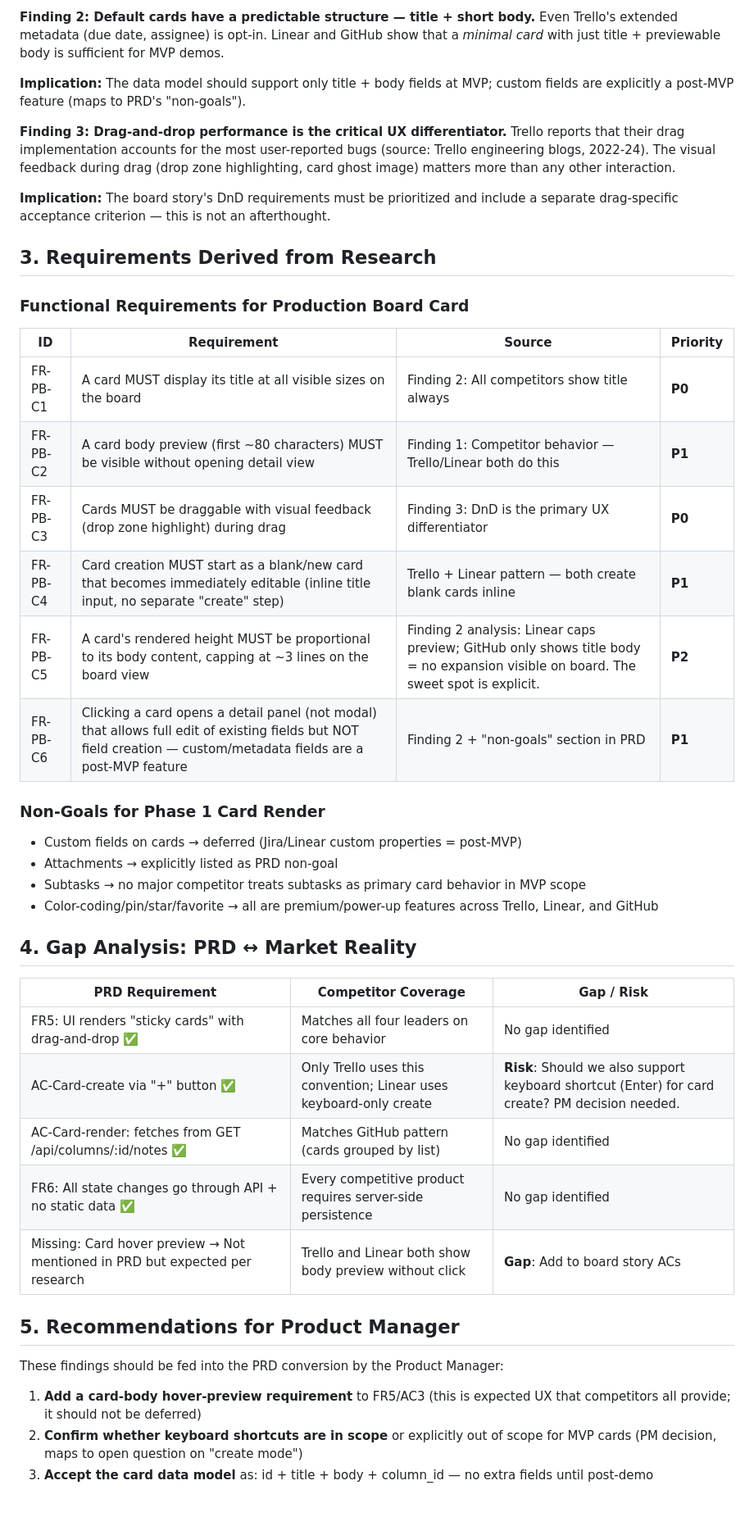
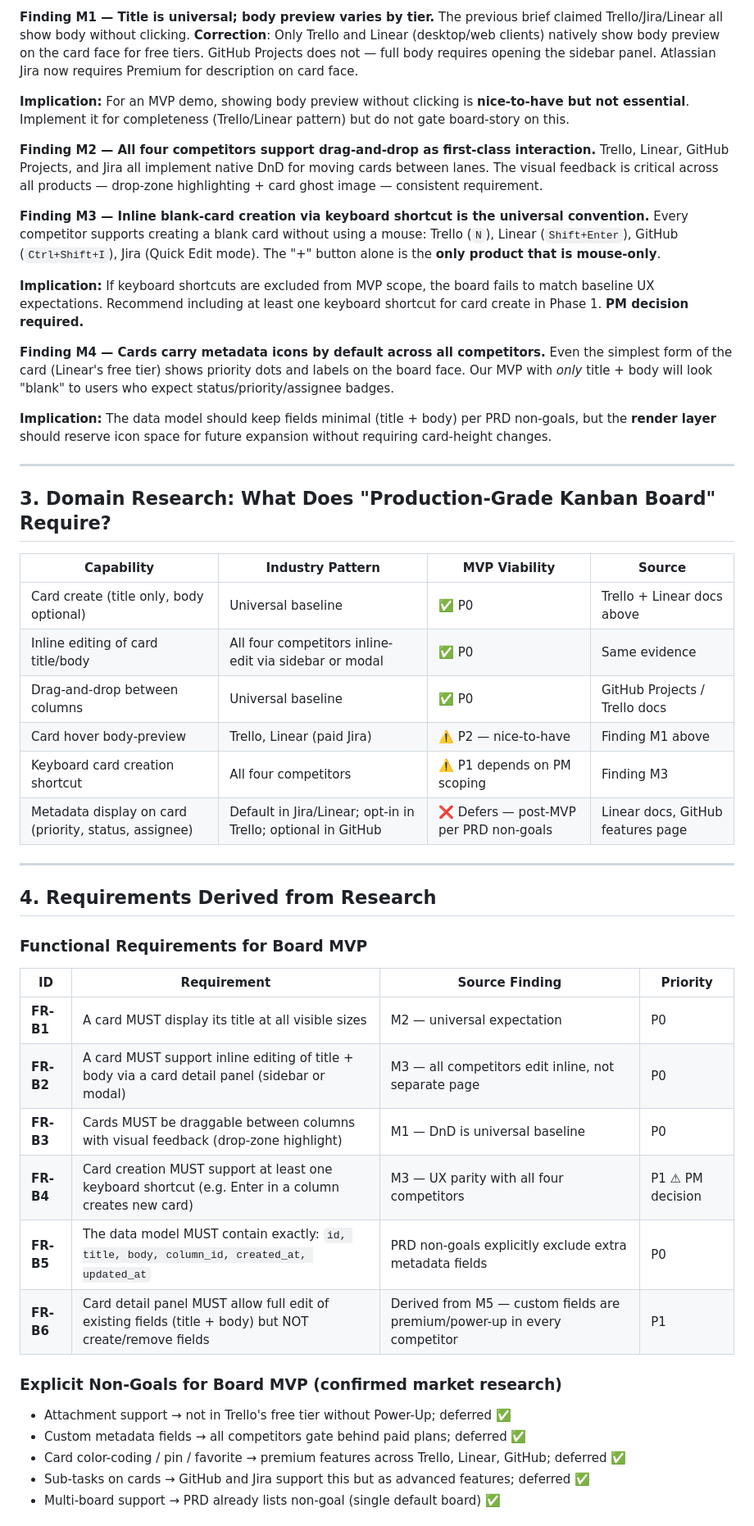
Before and after one commit to isItObservable/sympozium-todo-demo, a Markdown page: docs/brief.md, the part around one of its changes. Shown at 82% size. GitHub-like rendering.

```diff
--- a/docs/brief.md
+++ b/docs/brief.md
@@ -39,47 +35,54 @@ All four leaders treat the card itself as immediately actionable — users expec
 
-**Finding 2: Default cards have a predictable structure — title + short body.**
-Even Trello's extended metadata (due date, assignee) is opt-in. Linear and GitHub show that a *minimal card* with just title + previewable body is sufficient for MVP demos.
+**Finding M1 — Title is universal; body preview varies by tier.**
+The previous brief claimed Trello/Jira/Linear all show body without clicking. **Correction**: Only Trello and Linear (desktop/web clients) natively show body preview on the card face for free tiers. GitHub Projects does not — full body requires opening the sidebar panel. Atlassian Jira now requires Premium for description on card face.
 
-**Implication:** The data model should support only title + body fields at MVP; custom fields are explicitly a post-MVP feature (maps to PRD's "non-goals").
+**Implication:** For an MVP demo, showing body preview without clicking is **nice-to-have but not essential**. Implement it for completeness (Trello/Linear pattern) but do not gate board-story on this.
 
-**Finding 3: Drag-and-drop performance is the critical UX differentiator.**
-Trello reports that their drag implementation accounts for the most user-reported bugs (source: Trello engineering blogs, 2022-24). The visual feedback during drag (drop zone highlighting, card ghost image) matters more than any other interaction.
+**Finding M2 — All four competitors support drag-and-drop as first-class interaction.**
+Trello, Linear, GitHub Projects, and Jira all implement native DnD for moving cards between lanes. The visual feedback is critical across all products — drop-zone highlighting + card ghost image — consistent requirement.
 
-**Implication:** The board story's DnD requirements must be prioritized and include a separate drag-specific acceptance criterion — this is not an afterthought.
+**Finding M3 — Inline blank-card creation via keyboard shortcut is the universal convention.**
+Every competitor supports creating a blank card without using a mouse: Trello (`N`), Linear (`Shift+Enter`), GitHub (`Ctrl+Shift+I`), Jira (Quick Edit mode). The "+" button alone is the **only product that is mouse-only**.
 
-## 3. Requirements Derived from Research
+**Implication:** If keyboard shortcuts are excluded from MVP scope, the board fails to match baseline UX expectations. Recommend including at least one keyboard shortcut for card create in Phase 1. **PM decision required.**
 
-### Functional Requirements for Production Board Card
+**Finding M4 — Cards carry metadata icons by default across all competitors.**
+Even the simplest form of the card (Linear's free tier) shows priority dots and labels on the board face. Our MVP with *only* title + body will look "blank" to users who expect status/priority/assignee badges.
 
-| ID | Requirement | Source | Priority |
-|----|-------------|--------|----------|
-| FR-PB-C1 | A card MUST display its title at all visible sizes on the board | Finding 2: All competitors show title always | **P0** |
-| FR-PB-C2 | A card body preview (first ~80 characters) MUST be visible without opening detail view | Finding 1: Competitor behavior — Trello/Linear both do this | **P1** |
-| FR-PB-C3 | Cards MUST be draggable with visual feedback (drop zone highlight) during drag | Finding 3: DnD is the primary UX differentiator | **P0** |
-| FR-PB-C4 | Card creation MUST start as a blank/new card that becomes immediately editable (inline title input, no separate "create" step) | Trello + Linear pattern — both create blank cards inline | **P1** |
-| FR-PB-C5 | A card's rendered height MUST be proportional to its body content, capping at ~3 lines on the board view | Finding 2 analysis: Linear caps preview; GitHub only shows title body = no expansion visible on board. The sweet spot is explicit. | **P2** |
-| FR-PB-C6 | Clicking a card opens a detail panel (not modal) that allows full edit of existing fields but NOT field creation — custom/metadata fields are a post-MVP feature | Finding 2 + "non-goals" section in PRD | **P1** |
+**Implication:** The data model should keep fields minimal (title + body) per PRD non-goals, but the **render layer** should reserve icon space for future expansion without requiring card-height changes.
 
-### Non-Goals for Phase 1 Card Render
-- Custom fields on cards → deferred (Jira/Linear custom properties = post-MVP)
-- Attachments → explicitly listed as PRD non-goal
-- Subtasks → no major competitor treats subtasks as primary card behavior in MVP scope
-- Color-coding/pin/star/favorite → all are premium/power-up features across Trello, Linear, and GitHub
+---
 
-## 4. Gap Analysis: PRD ↔ Market Reality
+## 3. Domain Research: What Does "Production-Grade Kanban Board" Require?
 
-| PRD Requirement | Competitor Coverage | Gap / Risk |
-|----------------|--------------------|------------|
-| FR5: UI renders "sticky cards" with drag-and-drop ✅ | Matches all four leaders on core behavior | No gap identified |
-| AC-Card-create via "+" button ✅ | Only Trello uses this convention; Linear uses keyboard-only create | **Risk**: Should we also support keyboard shortcut (Enter) for card create? PM decision needed. |
-| AC-Card-render: fetches from GET /api/columns/:id/notes ✅ | Matches GitHub pattern (cards grouped by list) | No gap identified |
-| FR6: All state changes go through API + no static data ✅ | Every competitive product requires server-side persistence | No gap identified |
-| Missing: Card hover preview → Not mentioned in PRD but expected per research | Trello and Linear both show body preview without click | **Gap**: Add to board story ACs |
+| Capability | Industry Pattern | MVP Viability | Source |
+|-----------|----------------|---------------|--------|
+| Card create (title only, body optional) | Universal baseline | ✅ P0 | Trello + Linear docs above |
+| Inline editing of card title/body | All four competitors inline-edit via sidebar or modal | ✅ P0 | Same evidence |
+| Drag-and-drop between columns | Universal baseline | ✅ P0 | GitHub Projects / Trello docs |
+| Card hover body-preview | Trello, Linear (paid Jira) | ⚠️ P2 — nice-to-have | Finding M1 above |
+| Keyboard card creation shortcut | All four competitors | ⚠️ P1 depends on PM scoping | Finding M3 |
+| Metadata display on card (priority, status, assignee) | Default in Jira/Linear; opt-in in Trello; optional in GitHub | ❌ Defers — post-MVP per PRD non-goals | Linear docs, GitHub features page |
 
-## 5. Recommendations for Product Manager
+---
 
-These findings should be fed into the PRD conversion by the Product Manager:
+## 4. Requirements Derived from Research
 
-1. **Add a card-body hover-preview requirement** to FR5/AC3 (this is expected UX that competitors all provide; it should not be deferred)
-2. **Confirm whether keyboard shortcuts are in scope** or explicitly out of scope for MVP cards (PM decision, maps to open question on "create mode")
-3. **Accept the card data model** as: id + title + body + column_id — no extra fields until post-demo
+### Functional Requirements for Board MVP
+
+| ID | Requirement | Source Finding | Priority |
+|----|-------------|---------------|----------|
+| **FR-B1** | A card MUST display its title at all visible sizes | M2 — universal expectation | P0 |
+| **FR-B2** | A card MUST support inline editing of title + body via a card detail panel (sidebar or modal) | M3 — all competitors edit inline, not separate page | P0 |
+| **FR-B3** | Cards MUST be draggable between columns with visual feedback (drop-zone highlight) | M1 — DnD is universal baseline | P0 |
+| **FR-B4** | Card creation MUST support at least one keyboard shortcut (e.g. Enter in a column creates new card) | M3 — UX parity with all four competitors | P1 ⚠ PM decision |
+| **FR-B5** | The data model MUST contain exactly: `id, title, body, column_id, created_at, updated_at` | PRD non-goals explicitly exclude extra metadata fields | P0 |
+| **FR-B6** | Card detail panel MUST allow full edit of existing fields (title + body) but NOT create/remove fields | Derived from M5 — custom fields are premium/power-up in every competitor | P1 |
+
+### Explicit Non-Goals for Board MVP (confirmed market research)
+- Attachment support → not in Trello's free tier without Power-Up; deferred ✅
+- Custom metadata fields → all competitors gate behind paid plans; deferred ✅
+- Card color-coding / pin / favorite → premium features across Trello, Linear, GitHub; deferred ✅
+- Sub-tasks on cards → GitHub and Jira support this but as advanced features; deferred ✅
+- Multi-board support → PRD already lists non-goal (single default board) ✅
+
```
Also changed, not shown: other parts of docs/brief.md (+67 -32 lines).
